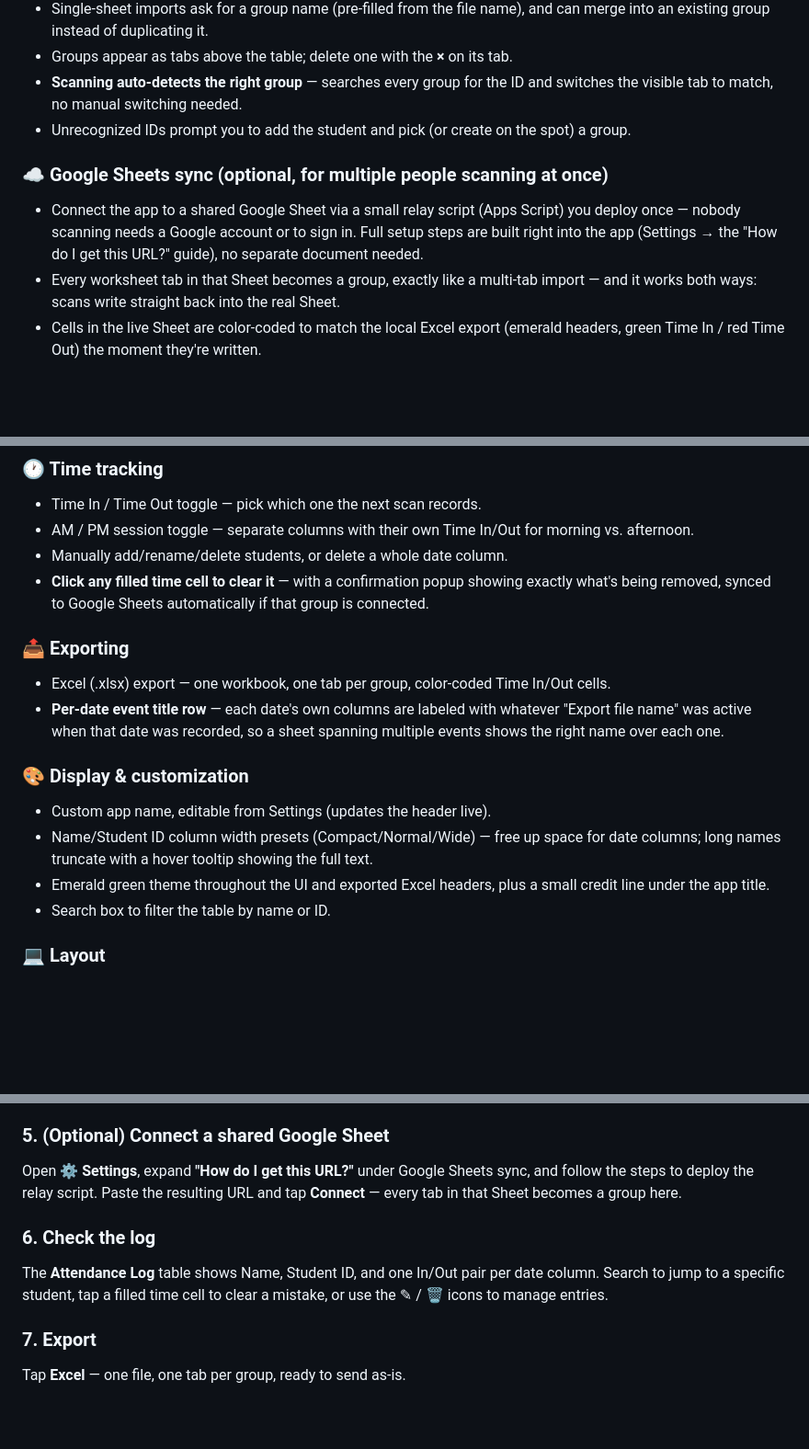
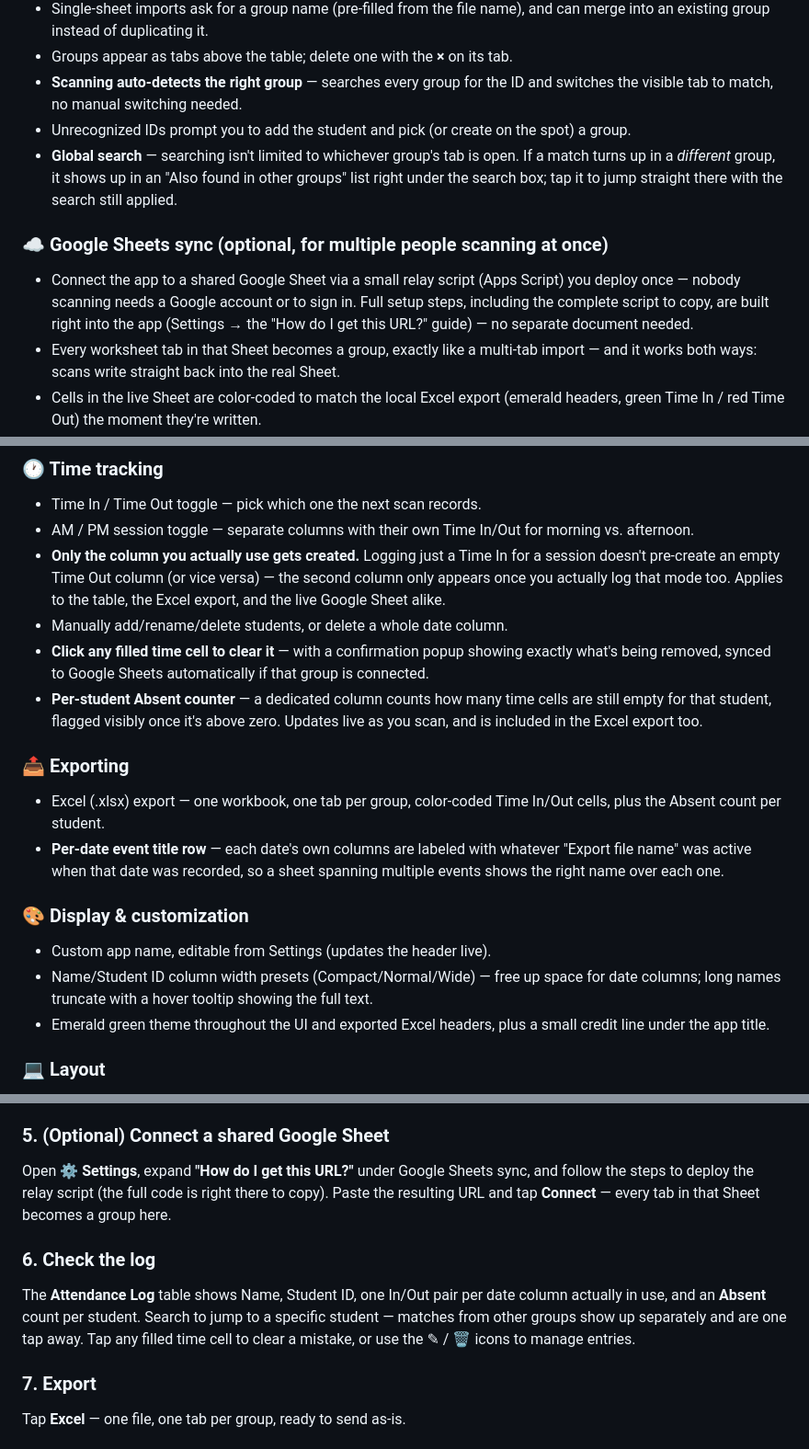
Before and after one commit to Binting16/QR-Code-Attendance, a Markdown page: README.md, 3 parts joined by grey strips. Shown at 92% size. Drawn GitHub-style; blank space fills up the shorter version.

Commit message:
Revise README for clarity and detail
Updated README to clarify features and instructions.

```diff
--- a/README.md
+++ b/README.md
@@ -23,9 +23,10 @@ Built for schools/orgs that need to track attendance across multiple sections, c
 - Groups appear as tabs above the table; delete one with the **×** on its tab.
 - **Scanning auto-detects the right group** — searches every group for the ID and switches the visible tab to match, no manual switching needed.
 - Unrecognized IDs prompt you to add the student and pick (or create on the spot) a group.
+- **Global search** — searching isn't limited to whichever group's tab is open. If a match turns up in a *different* group, it shows up in an "Also found in other groups" list right under the search box; tap it to jump straight there with the search still applied.
 
 ### ☁️ Google Sheets sync (optional, for multiple people scanning at once)
-- Connect the app to a shared Google Sheet via a small relay script (Apps Script) you deploy once — nobody scanning needs a Google account or to sign in. Full setup steps are built right into the app (Settings → the "How do I get this URL?" guide), no separate document needed.
+- Connect the app to a shared Google Sheet via a small relay script (Apps Script) you deploy once — nobody scanning needs a Google account or to sign in. Full setup steps, including the complete script to copy, are built right into the app (Settings → the "How do I get this URL?" guide) — no separate document needed.
 - Every worksheet tab in that Sheet becomes a group, exactly like a multi-tab import — and it works both ways: scans write straight back into the real Sheet.
 - Cells in the live Sheet are color-coded to match the local Excel export (emerald headers, green Time In / red Time Out) the moment they're written.
 - **Scanning works with no group restriction by default** — auto-detects across every connected group, syncing correctly regardless. An explicit, off-by-default checkbox lets you *optionally* restrict one device to a single group, for cases with several people scanning into the same sheet at once and wanting to split the load.
@@ -37,18 +38,19 @@ Built for schools/orgs that need to track attendance across multiple sections, c
 ### 🕐 Time tracking
 - Time In / Time Out toggle — pick which one the next scan records.
 - AM / PM session toggle — separate columns with their own Time In/Out for morning vs. afternoon.
+- **Only the column you actually use gets created.** Logging just a Time In for a session doesn't pre-create an empty Time Out column (or vice versa) — the second column only appears once you actually log that mode too. Applies to the table, the Excel export, and the live Google Sheet alike.
 - Manually add/rename/delete students, or delete a whole date column.
 - **Click any filled time cell to clear it** — with a confirmation popup showing exactly what's being removed, synced to Google Sheets automatically if that group is connected.
+- **Per-student Absent counter** — a dedicated column counts how many time cells are still empty for that student, flagged visibly once it's above zero. Updates live as you scan, and is included in the Excel export too.
 
 ### 📤 Exporting
-- Excel (.xlsx) export — one workbook, one tab per group, color-coded Time In/Out cells.
+- Excel (.xlsx) export — one workbook, one tab per group, color-coded Time In/Out cells, plus the Absent count per student.
 - **Per-date event title row** — each date's own columns are labeled with whatever "Export file name" was active when that date was recorded, so a sheet spanning multiple events shows the right name over each one.
 
 ### 🎨 Display & customization
 - Custom app name, editable from Settings (updates the header live).
 - Name/Student ID column width presets (Compact/Normal/Wide) — free up space for date columns; long names truncate with a hover tooltip showing the full text.
 - Emerald green theme throughout the UI and exported Excel headers, plus a small credit line under the app title.
-- Search box to filter the table by name or ID.
 
 ### 💻 Layout
 - **Session** sits in its own row across the top; **Scanner** and **Attendance Log** sit side by side below it, with the log getting the larger share of the screen so the camera preview is never squeezed to make room for the table.
@@ -78,10 +82,10 @@ In the **Scanner** card, choose which one the next scans should record.
 Tap **Start Scanning** and point the camera at a QR code — or type/scan an ID into the manual entry field. Recognized students get logged instantly, with the matching group tab popping into view automatically. Unrecognized IDs prompt you to add them.
 
 ### 5. (Optional) Connect a shared Google Sheet
-Open **⚙ Settings**, expand **"How do I get this URL?"** under Google Sheets sync, and follow the steps to deploy the relay script. Paste the resulting URL and tap **Connect** — every tab in that Sheet becomes a group here.
+Open **⚙ Settings**, expand **"How do I get this URL?"** under Google Sheets sync, and follow the steps to deploy the relay script (the full code is right there to copy). Paste the resulting URL and tap **Connect** — every tab in that Sheet becomes a group here.
 
 ### 6. Check the log
-The **Attendance Log** table shows Name, Student ID, and one In/Out pair per date column. Search to jump to a specific student, tap a filled time cell to clear a mistake, or use the ✎ / 🗑 icons to manage entries.
+The **Attendance Log** table shows Name, Student ID, one In/Out pair per date column actually in use, and an **Absent** count per student. Search to jump to a specific student — matches from other groups show up separately and are one tap away. Tap any filled time cell to clear a mistake, or use the ✎ / 🗑 icons to manage entries.
 
 ### 7. Export
 Tap **Excel** — one file, one tab per group, ready to send as-is.
```
Also changed, not shown: other parts of README.md (+3 -1 lines).
